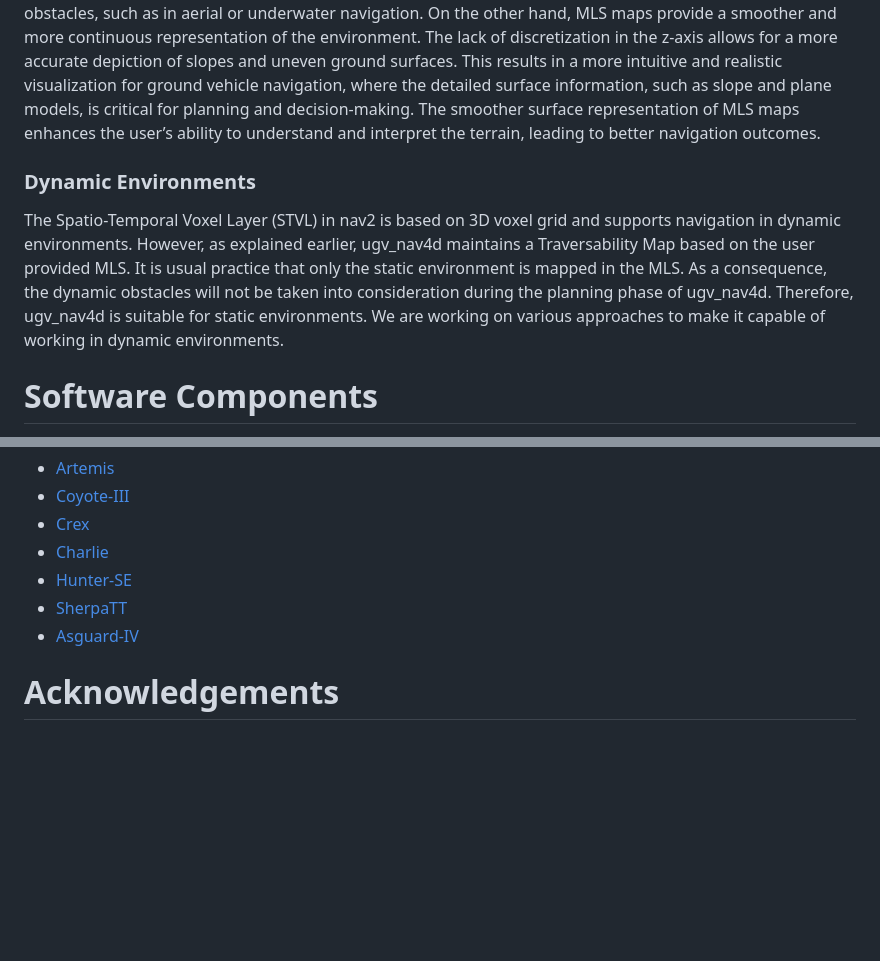
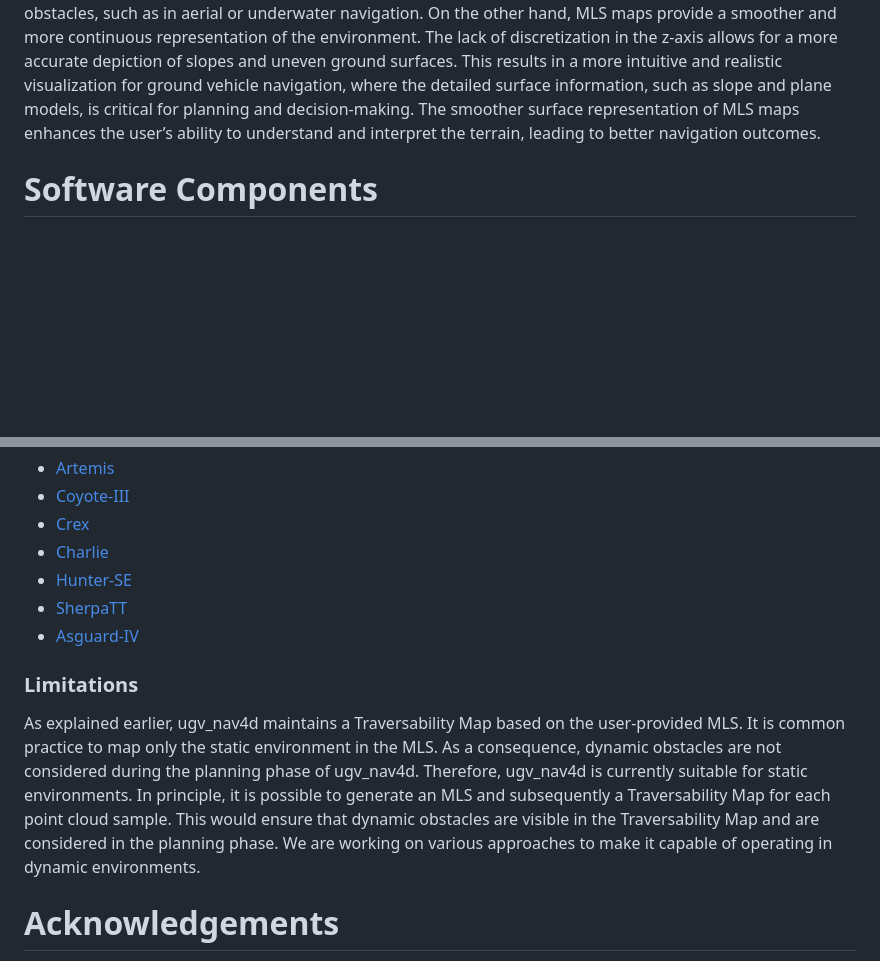
Before and after one commit to dfki-ric/ugv_nav4d, a Markdown page: paper/paper.md, 2 parts joined by grey strips. GitHub-like rendering; blank space fills up the shorter version.

Commit message:
Add section Limitations

```diff
--- a/paper/paper.md
+++ b/paper/paper.md
@@ -56,9 +56,6 @@ The voxel maps used by nav2 are more suitable for applications where non-ground
 
 ### Visualization Differences
 From a user perspective, the visualization of MLS and voxel maps differs significantly. Voxel maps create a blocky representation of the environment, where objects and surfaces are represented by stacked cubes. This can lead to a staircase effect on sloped surfaces, which may not accurately reflect the true nature of the terrain. This visualization is more suitable for scenarios where the focus is on the presence and absence of obstacles, such as in aerial or underwater navigation. On the other hand, MLS maps provide a smoother and more continuous representation of the environment. The lack of discretization in the z-axis allows for a more accurate depiction of slopes and uneven ground surfaces. This results in a more intuitive and realistic visualization for ground vehicle navigation, where the detailed surface information, such as slope and plane models, is critical for planning and decision-making. The smoother surface representation of MLS maps enhances the user’s ability to understand and interpret the terrain, leading to better navigation outcomes.
-
-### Dynamic Environments
-The Spatio-Temporal Voxel Layer (STVL) in nav2 is based on 3D voxel grid and supports navigation in dynamic environments. However, as explained earlier, ugv_nav4d maintains a Traversability Map based on the user provided MLS. It is usual practice that only the static environment is mapped in the MLS. As a consequence, the dynamic obstacles will not be taken into consideration during the planning phase of ugv_nav4d. Therefore, ugv_nav4d is suitable for static environments. We are working on various approaches to make it capable of working in dynamic environments.
 
 # Software Components
 The core software components are
@@ -168,6 +165,9 @@ ugv_nav4d is a very versatile planner and can be used for any type of a terrestr
 - [SherpaTT](https://robotik.dfki-bremen.de/de/forschung/robotersysteme/sherpatt)
 - [Asguard-IV](https://robotik.dfki-bremen.de/de/forschung/robotersysteme/asguard-iv)
 
+### Limitations
+As explained earlier, ugv_nav4d maintains a Traversability Map based on the user-provided MLS. It is common practice to map only the static environment in the MLS. As a consequence, dynamic obstacles are not considered during the planning phase of ugv_nav4d. Therefore, ugv_nav4d is currently suitable for static environments. In principle, it is possible to generate an MLS and subsequently a Traversability Map for each point cloud sample. This would ensure that dynamic obstacles are visible in the Traversability Map and are considered in the planning phase. We are working on various approaches to make it capable of operating in dynamic environments.
+
 # Acknowledgements
 The ugv_nav4d library was initiated and is currently developed at the Robotics Innovation Center of the German Research Center for Artificial Intelligence (DFKI) in Bremen, together with the Robotics Group of the University of Bremen. The development was started in the scope of the Entern project (50RA1406), which has been funded by the German Aerospace Center (DLR) with funds from the German Federal Ministry for Economic Affairs and Climate Action (BMWK).
 
```
